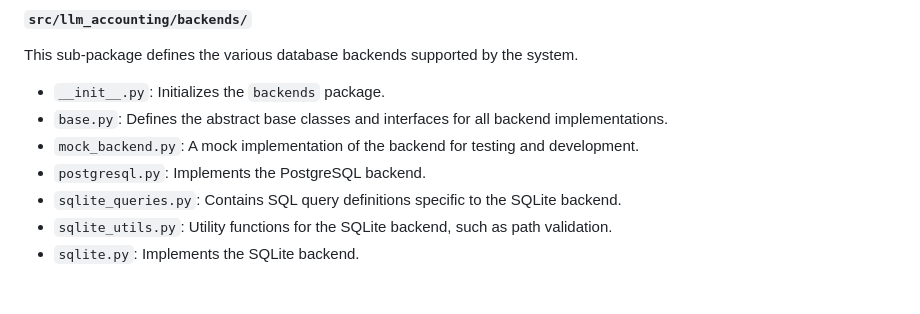
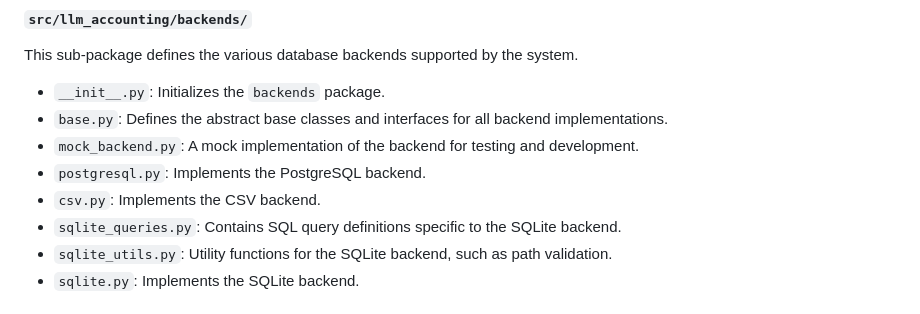
Before and after one commit to matdev83/llm-accounting, a Markdown page: AGENTS.md, the part around the change. GitHub-like rendering.

```diff
--- a/AGENTS.md
+++ b/AGENTS.md
@@ -51,6 +51,7 @@ This sub-package defines the various database backends supported by the system.
 - `base.py`: Defines the abstract base classes and interfaces for all backend implementations.
 - `mock_backend.py`: A mock implementation of the backend for testing and development.
 - `postgresql.py`: Implements the PostgreSQL backend.
+- `csv.py`: Implements the CSV backend.
 - `sqlite_queries.py`: Contains SQL query definitions specific to the SQLite backend.
 - `sqlite_utils.py`: Utility functions for the SQLite backend, such as path validation.
 - `sqlite.py`: Implements the SQLite backend.
```
Also changed, not shown: README.md (+1 -1 lines).
